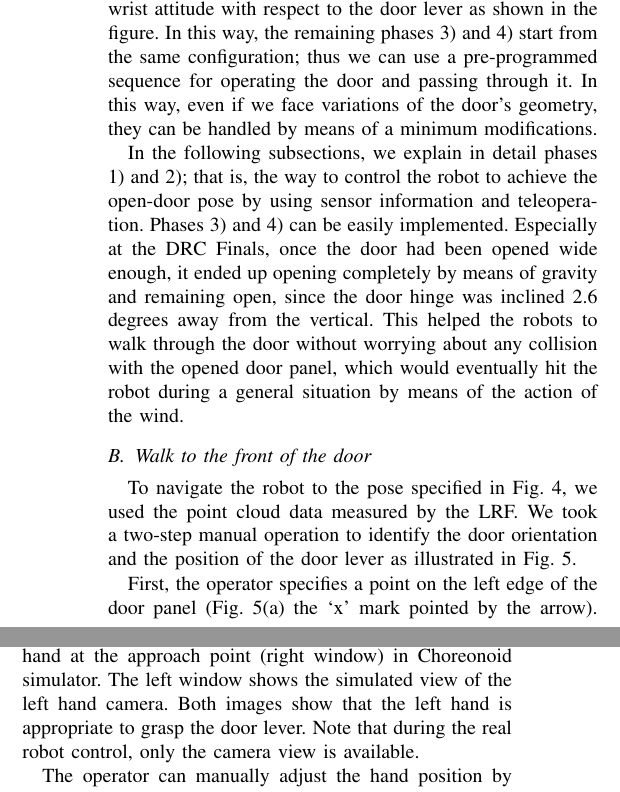
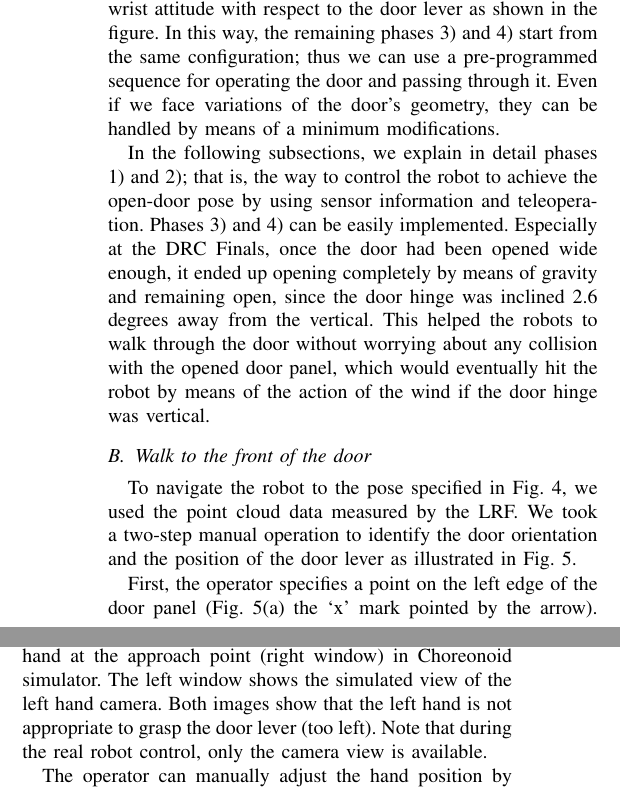
Before and after one commit to rafaelxero/ManipulationDARPA, a LaTeX paper (ManipulationDARPA.tex, which reads sec_door.tex): two parts of the columns of page 3 of 7, joined at a grey line, cut so that both start at the same text. Compiled offline with pdfLaTeX.

Commit message:
erase duplicate (in this way). Figure 6(a) is NOT appropriate to grasp

```diff
--- a/sec_door.tex
+++ b/sec_door.tex
@@ -32,7 +32,7 @@ In our approach, we determine a specific standing stance and a wrist attitude wi
 the door lever as shown in the figure.
 In this way, the remaining phases 3) and 4) start from the same configuration;
 thus we can use a pre-programmed sequence for operating the door and passing through it.
-In this way, even if we face variations of the door's geometry,
+Even if we face variations of the door's geometry,
 they can be handled by means of a minimum modifications.
 
 \begin{figure}[t]
@@ -60,8 +60,8 @@ Especially at the DRC Finals, once the door had been opened wide enough, it ende
 completely by means of gravity and remaining open, since the door hinge was inclined 2.6 degrees
 away from the vertical.
 This helped the robots to walk through the door without worrying about any collision with
-the opened door panel, which would eventually hit the robot during a general situation
-by means of the action of the wind.
+the opened door panel, which would eventually hit the robot by means of the action of the wind if the door hinge
+was vertical.
 
 \subsection{Walk to the front of the door}
 %
@@ -108,7 +108,7 @@ calibration error, and slip occurring while walking.
 Figure \ref{fig:door_lever_grasp}(a) shows the robot at the open-door pose and its hand at the
 approach point (right window) in Choreonoid simulator.
 The left window shows the simulated view of the left hand camera.
-Both images show that the left hand is appropriate to grasp the door lever.
+Both images show that the left hand is not appropriate to grasp the door lever (too left).
 Note that during the real robot control, only the camera view is available.
 
 The operator can manually adjust the hand position by using some GUI buttons:
```
